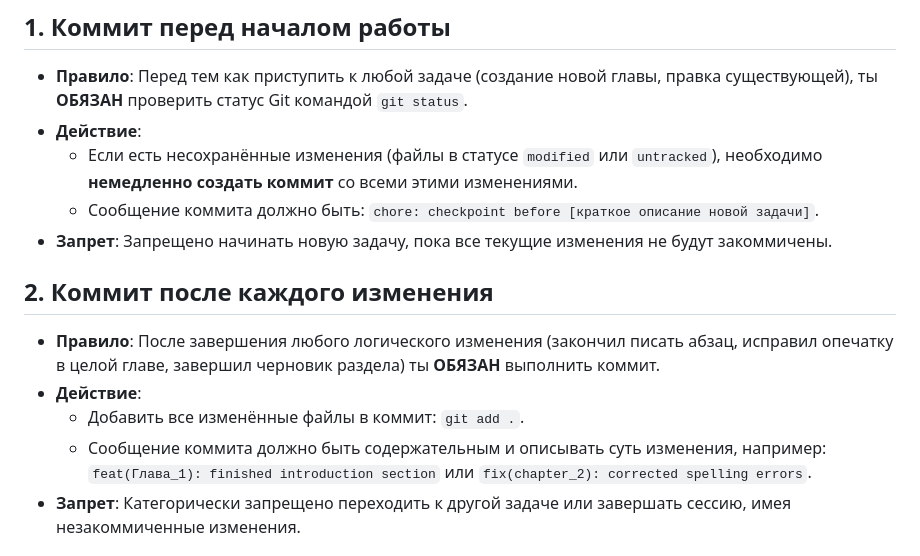
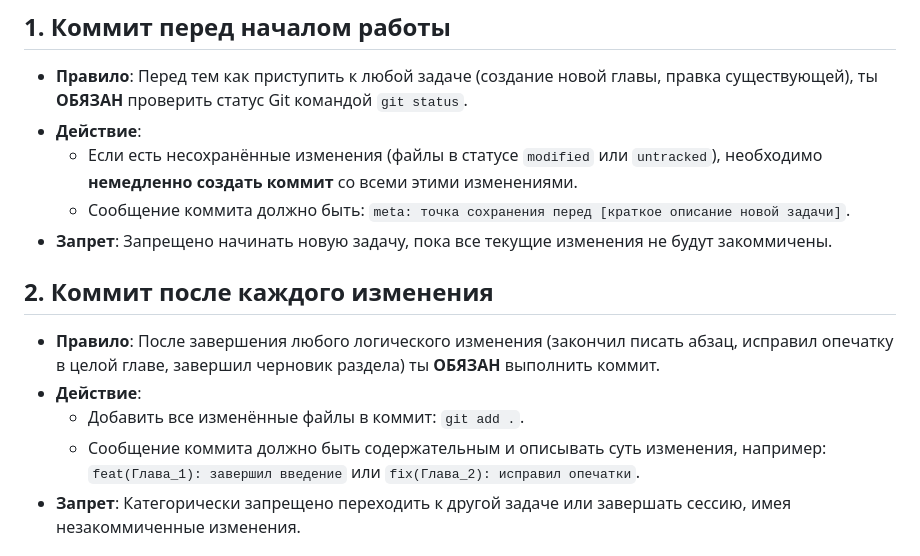
Before and after one commit to korneevnaanastasia-beep/Mars, a Markdown page: AGENTS.md, the part around the change. Drawn GitHub-style.

Commit message:
meta: обновил правила коммитов и скилл

```diff
--- a/AGENTS.md
+++ b/AGENTS.md
@@ -4,14 +4,14 @@
 - **Правило**: Перед тем как приступить к любой задаче (создание новой главы, правка существующей), ты **ОБЯЗАН** проверить статус Git командой `git status`.
 - **Действие**:
   - Если есть несохранённые изменения (файлы в статусе `modified` или `untracked`), необходимо **немедленно создать коммит** со всеми этими изменениями.
-  - Сообщение коммита должно быть: `chore: checkpoint before [краткое описание новой задачи]`.
+  - Сообщение коммита должно быть: `meta: точка сохранения перед [краткое описание новой задачи]`.
 - **Запрет**: Запрещено начинать новую задачу, пока все текущие изменения не будут закоммичены.
 
 ## 2. Коммит после каждого изменения
 - **Правило**: После завершения любого логического изменения (закончил писать абзац, исправил опечатку в целой главе, завершил черновик раздела) ты **ОБЯЗАН** выполнить коммит.
 - **Действие**:
   - Добавить все изменённые файлы в коммит: `git add .`.
-  - Сообщение коммита должно быть содержательным и описывать суть изменения, например: `feat(Глава_1): finished introduction section` или `fix(chapter_2): corrected spelling errors`.
+  - Сообщение коммита должно быть содержательным и описывать суть изменения, например: `feat(Глава_1): завершил введение` или `fix(Глава_2): исправил опечатки`.
 - **Запрет**: Категорически запрещено переходить к другой задаче или завершать сессию, имея незакоммиченные изменения.
 
 ## 3. Контроль Git
```
Also changed, not shown: 1 other file.
